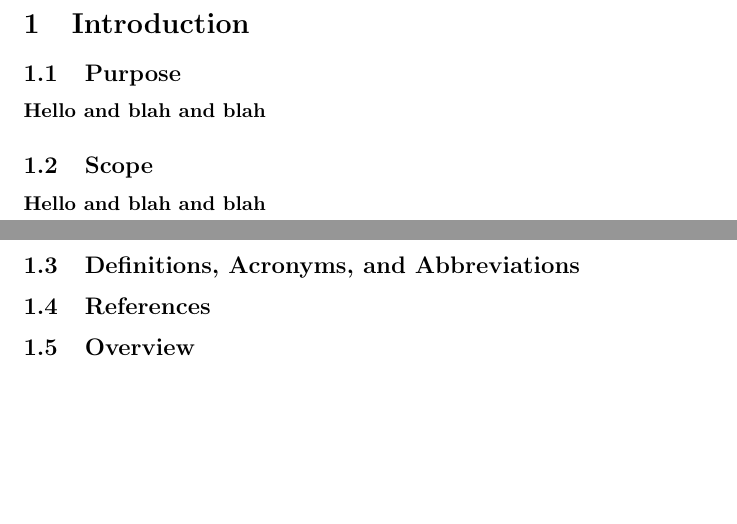
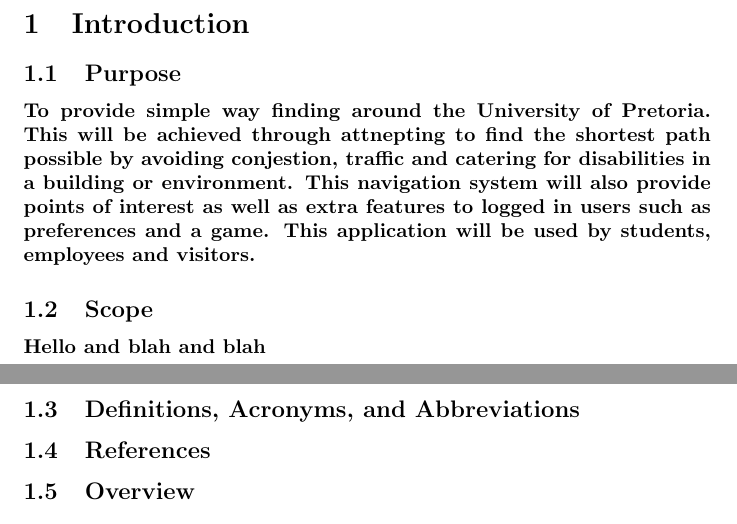
Before and after one commit to NsovoBaloyi/FuchsiaAssignment1, a LaTeX document (requirementsSpec.tex): two parts of pages 2 and 3 of 3, joined at a grey line, cut so that both start at the same text, the shorter picture padded with empty space. Compiled offline with pdfLaTeX.

Commit message:
Update requirementsSpec.tex

```diff
--- a/requirementsSpec.tex
+++ b/requirementsSpec.tex
@@ -64,7 +64,7 @@
 	\section{Introduction}
 
         \subsection{Purpose}
-        	\paragraph{Hello and blah and blah}
+        	\paragraph{To provide simple way finding around the University of Pretoria. This will be achieved through attnepting to find the shortest path possible by avoiding conjestion, traffic and catering for disabilities in a building or environment. This navigation system will also provide points of interest as well as extra features to logged in users such as preferences and a game. This application will be used by students, employees and visitors.}
     	\subsection{Scope}
         	\paragraph{Hello and blah and blah}
         \subsection{Definitions, Acronyms, and Abbreviations}
```
